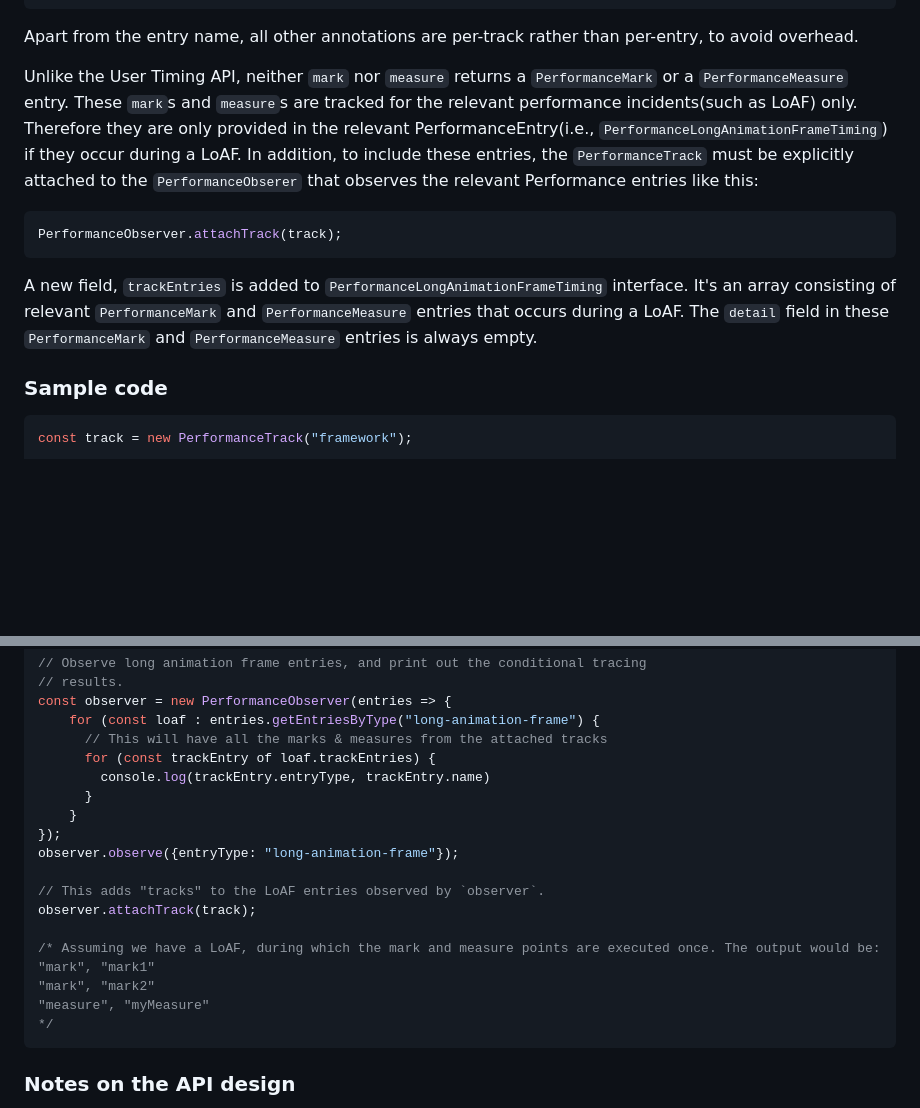
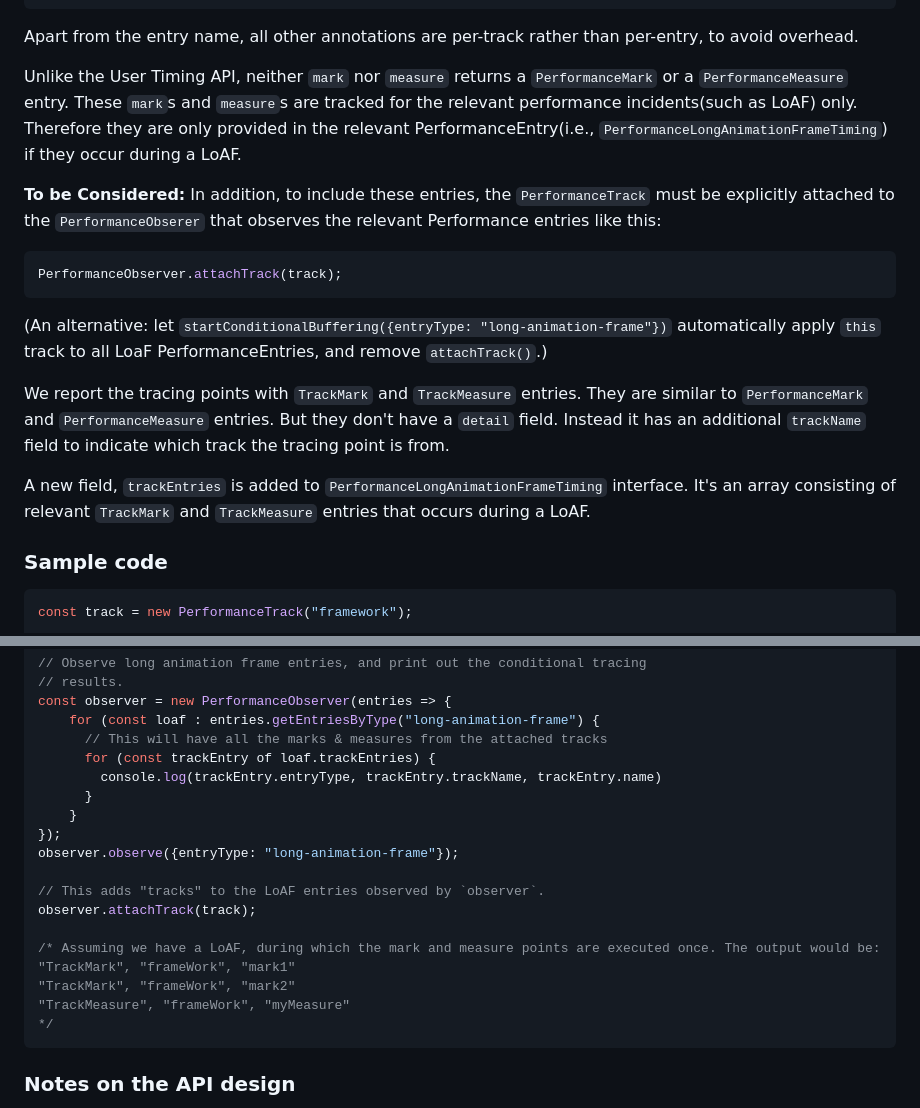
Before and after one commit to w3c/user-timing, a Markdown page: conditional-tracing-explainer.md, 2 parts joined by grey strips. GitHub-like rendering; blank space fills up the shorter version.

Commit message:
TrackMark and TrackMeasure
Also mention if we could remove "attachTrack".

````diff
--- a/conditional-tracing-explainer.md
+++ b/conditional-tracing-explainer.md
@@ -45,13 +45,19 @@ PerformanceTrack.measure(Name, startMark/*optional*/, endMark/*optional*/)
 ```
 Apart from the entry name, all other annotations are per-track rather than per-entry, to avoid overhead.
 
-Unlike the User Timing API, neither `mark` nor `measure` returns a `PerformanceMark` or a `PerformanceMeasure` entry. These `mark`s and `measure`s are tracked for the relevant performance incidents(such as LoAF) only. Therefore they are only provided in the relevant PerformanceEntry(i.e., `PerformanceLongAnimationFrameTiming`) if they occur during a LoAF. In addition, to include these entries, the `PerformanceTrack` must be explicitly attached to the `PerformanceObserer` that observes the relevant Performance entries like this:
+Unlike the User Timing API, neither `mark` nor `measure` returns a `PerformanceMark` or a `PerformanceMeasure` entry. These `mark`s and `measure`s are tracked for the relevant performance incidents(such as LoAF) only. Therefore they are only provided in the relevant PerformanceEntry(i.e., `PerformanceLongAnimationFrameTiming`) if they occur during a LoAF.
+
+
+**To be Considered:** In addition, to include these entries, the `PerformanceTrack` must be explicitly attached to the `PerformanceObserer` that observes the relevant Performance entries like this:
 
 ```js
 PerformanceObserver.attachTrack(track);
 ```
+(An alternative: let `startConditionalBuffering({entryType: "long-animation-frame"})` automatically apply `this` track to all LoaF PerformanceEntries, and remove `attachTrack()`.)
 
-A new field, `trackEntries` is added to `PerformanceLongAnimationFrameTiming` interface. It's an array consisting of relevant `PerformanceMark` and `PerformanceMeasure` entries that occurs during a LoAF. The `detail` field in these `PerformanceMark` and `PerformanceMeasure` entries is always empty.
+We report the tracing points with `TrackMark` and `TrackMeasure` entries. They are similar to `PerformanceMark` and `PerformanceMeasure` entries. But they don't have a `detail` field. Instead it has an additional `trackName` field to indicate which track the tracing point is from.
+
+A new field, `trackEntries` is added to `PerformanceLongAnimationFrameTiming` interface. It's an array consisting of relevant `TrackMark` and `TrackMeasure` entries that occurs during a LoAF.
 
 
 ### Sample code
@@ -77,7 +83,7 @@ const observer = new PerformanceObserver(entries => {
     for (const loaf : entries.getEntriesByType("long-animation-frame") {
       // This will have all the marks & measures from the attached tracks
       for (const trackEntry of loaf.trackEntries) {
-        console.log(trackEntry.entryType, trackEntry.name)
+        console.log(trackEntry.entryType, trackEntry.trackName, trackEntry.name)
       }
     }
 });
@@ -87,9 +93,9 @@ observer.observe({entryType: "long-animation-frame"});
 observer.attachTrack(track);
 
 /* Assuming we have a LoAF, during which the mark and measure points are executed once. The output would be:
-"mark", "mark1"
-"mark", "mark2"
-"measure", "myMeasure"
+"TrackMark", "frameWork", "mark1"
+"TrackMark", "frameWork", "mark2"
+"TrackMeasure", "frameWork", "myMeasure"
 */
 ```
 ### Notes on the API design
````
